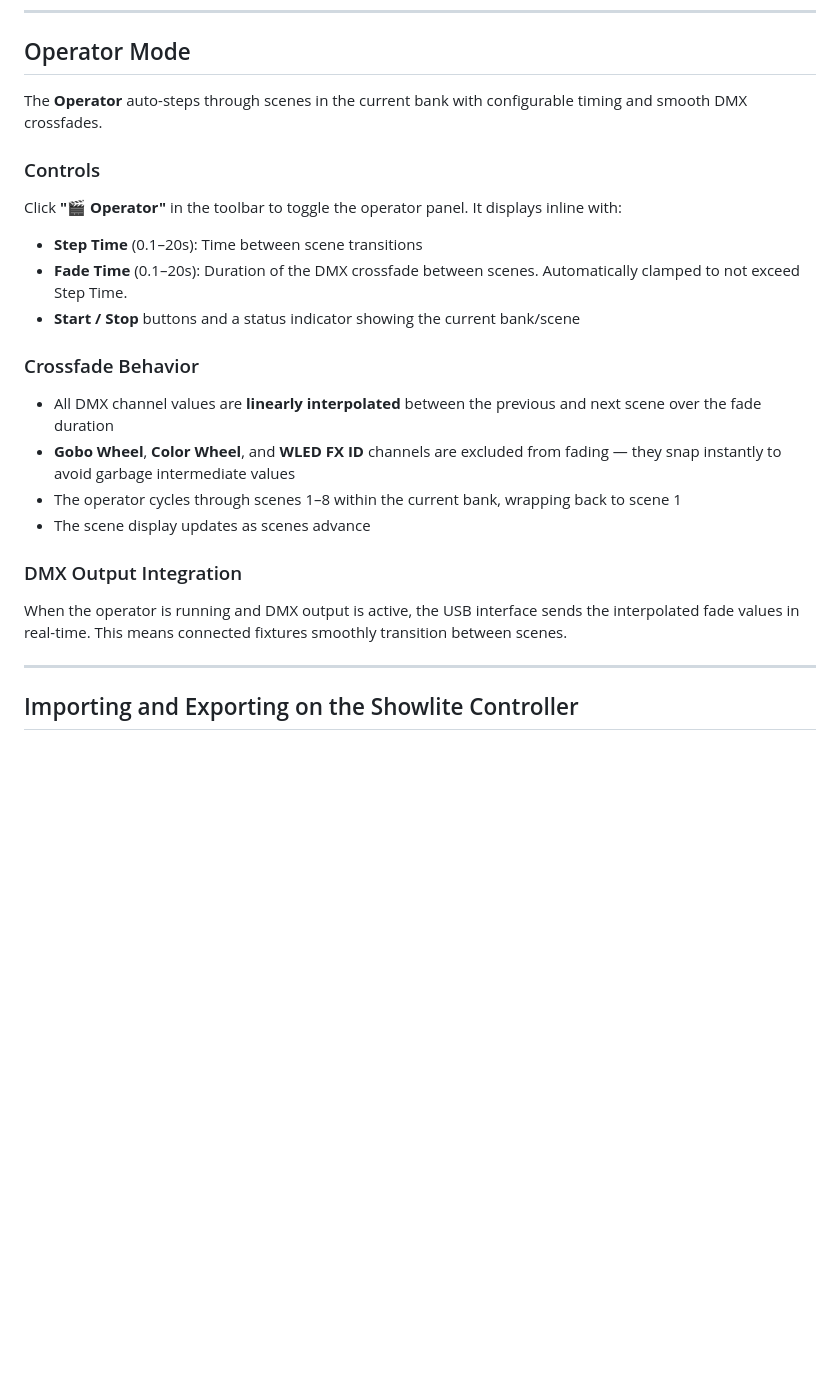
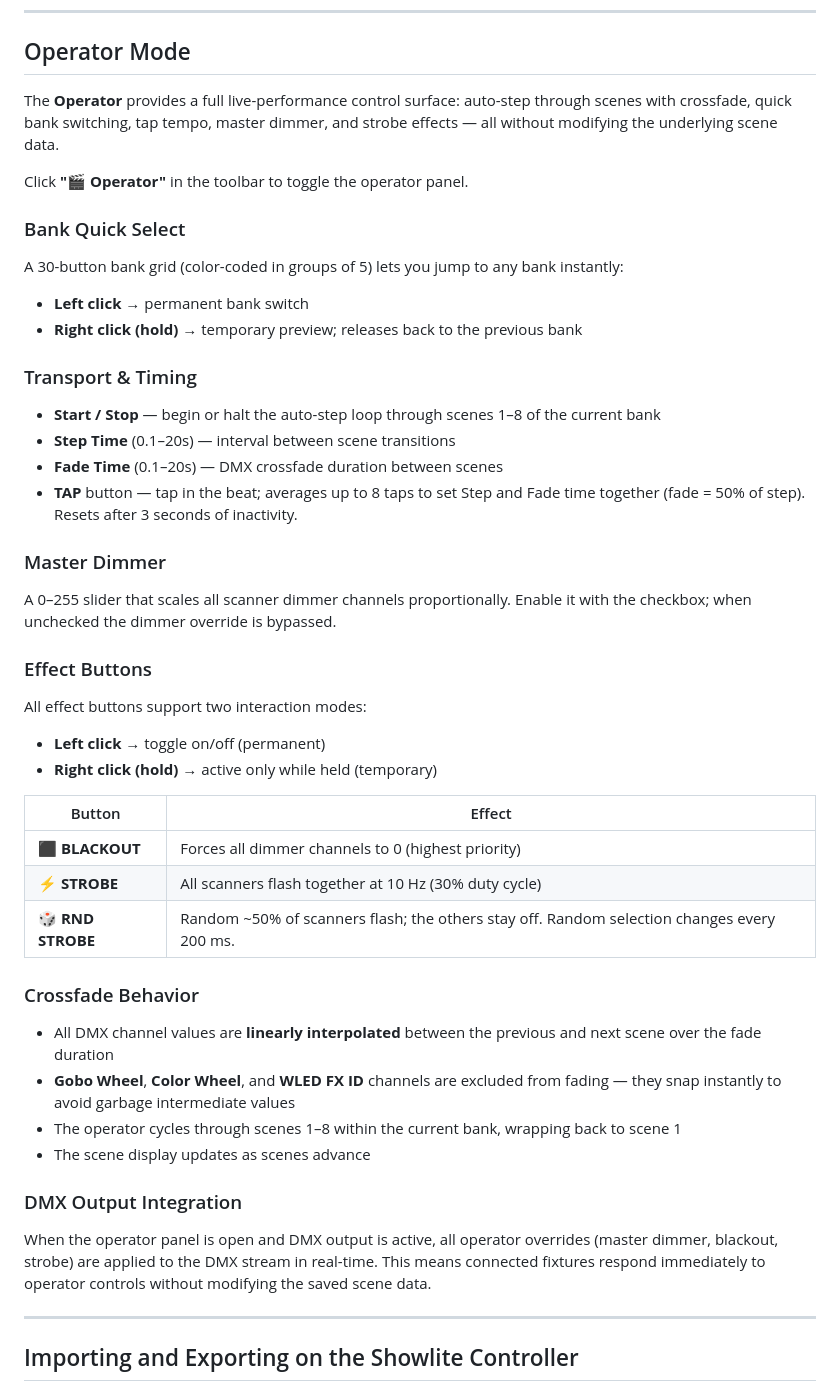
Before and after one commit to calkoe/Showlite-DMX-Master-Pro---Scene-Editor, a Markdown page: README.md, the part around one of its changes. Rendered like a GitHub page; blank space fills up the shorter version.

```diff
--- a/README.md
+++ b/README.md
@@ -188,15 +187,40 @@ Click the **📡 Raw RS485 / ENTTEC Pro** button to toggle between modes.
 
 ## Operator Mode
 
-The **Operator** auto-steps through scenes in the current bank with configurable timing and smooth DMX crossfades.
+The **Operator** provides a full live-performance control surface: auto-step through scenes with crossfade, quick bank switching, tap tempo, master dimmer, and strobe effects — all without modifying the underlying scene data.
 
-### Controls
+Click **"🎬 Operator"** in the toolbar to toggle the operator panel.
 
-Click **"🎬 Operator"** in the toolbar to toggle the operator panel. It displays inline with:
+### Bank Quick Select
 
-- **Step Time** (0.1–20s): Time between scene transitions
-- **Fade Time** (0.1–20s): Duration of the DMX crossfade between scenes. Automatically clamped to not exceed Step Time.
-- **Start / Stop** buttons and a status indicator showing the current bank/scene
+A 30-button bank grid (color-coded in groups of 5) lets you jump to any bank instantly:
+
+- **Left click** → permanent bank switch
+- **Right click (hold)** → temporary preview; releases back to the previous bank
+
+### Transport & Timing
+
+- **Start / Stop** — begin or halt the auto-step loop through scenes 1–8 of the current bank
+- **Step Time** (0.1–20s) — interval between scene transitions
+- **Fade Time** (0.1–20s) — DMX crossfade duration between scenes
+- **TAP** button — tap in the beat; averages up to 8 taps to set Step and Fade time together (fade = 50% of step). Resets after 3 seconds of inactivity.
+
+### Master Dimmer
+
+A 0–255 slider that scales all scanner dimmer channels proportionally. Enable it with the checkbox; when unchecked the dimmer override is bypassed.
+
+### Effect Buttons
+
+All effect buttons support two interaction modes:
+
+- **Left click** → toggle on/off (permanent)
+- **Right click (hold)** → active only while held (temporary)
+
+| Button            | Effect                                                                                     |
+| ----------------- | ------------------------------------------------------------------------------------------ |
+| **⬛ BLACKOUT**   | Forces all dimmer channels to 0 (highest priority)                                         |
+| **⚡ STROBE**     | All scanners flash together at 10 Hz (30% duty cycle)                                      |
+| **🎲 RND STROBE** | Random ~50% of scanners flash; the others stay off. Random selection changes every 200 ms. |
 
 ### Crossfade Behavior
 
@@ -207,7 +231,7 @@ Click **"🎬 Operator"** in the toolbar to toggle the operator panel. It displa
 
 ### DMX Output Integration
 
-When the operator is running and DMX output is active, the USB interface sends the interpolated fade values in real-time. This means connected fixtures smoothly transition between scenes.
+When the operator panel is open and DMX output is active, all operator overrides (master dimmer, blackout, strobe) are applied to the DMX stream in real-time. This means connected fixtures respond immediately to operator controls without modifying the saved scene data.
 
 ---
 
```
Also changed, not shown: other parts of README.md (+46 -39 lines), screenshot1.png, screenshot2.png (deleted), 11 other files.
